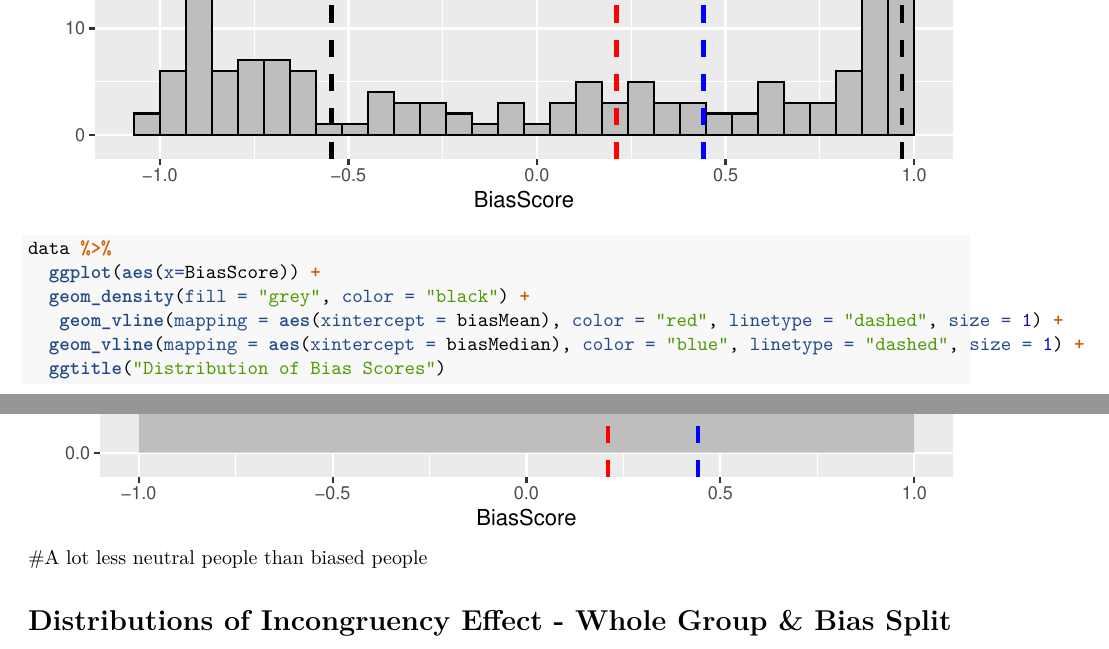
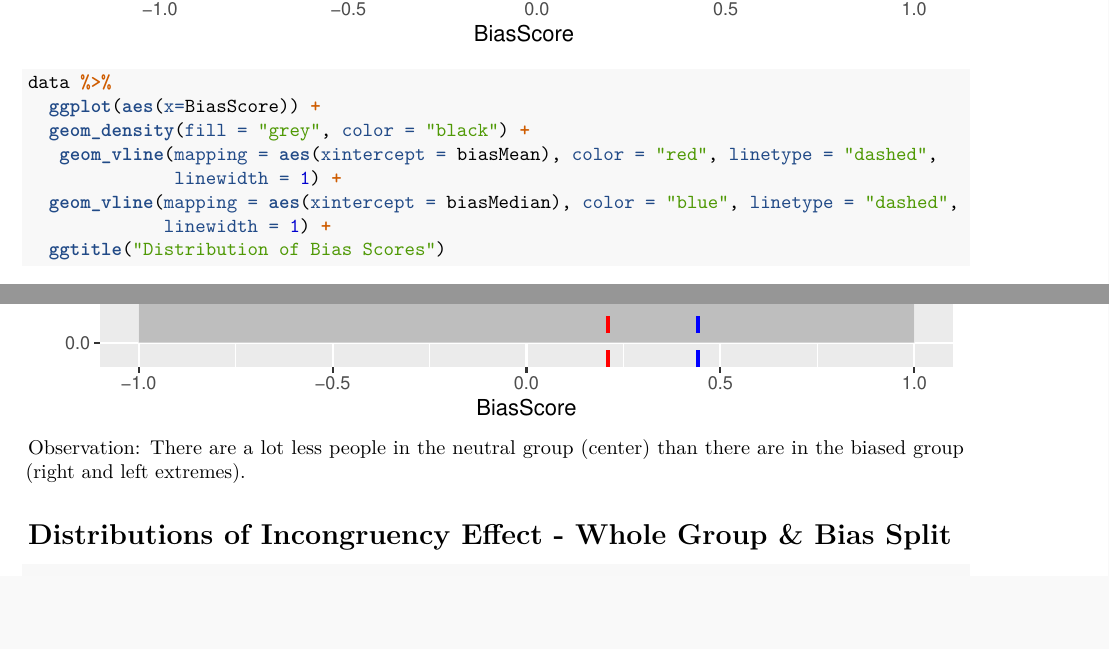
Before and after one commit to maiacz/ccdl-honors-attn-bias, an R Markdown document (MaiaAnalysis_Working_Doc.Rmd): two parts of pages 3 and 4 of 35, joined at a grey line, cut at the place of the change, the shorter picture padded with empty space. Rendered offline with R 4.5, knitr and Pandoc, then LaTeX, with nearby package versions.

Commit message:
Changed line formatting and added observation caption

````diff
--- a/MaiaAnalysis_Working_Doc.Rmd
+++ b/MaiaAnalysis_Working_Doc.Rmd
@@ -86,33 +86,35 @@ data %>%
 
 # Distributions of Bias Scores
 ```{r bias_histo}
-
 biasMean <- mean(data$BiasScore, na.rm = T)
 biasMedian <- median(data$BiasScore, na.rm = T)
 
 bias1sd <- biasMean + sd(data$BiasScore)
 biasneg1sd <- biasMean - sd(data$BiasScore)
 
-
 data %>%
   ggplot(aes(x=BiasScore)) +
   geom_histogram(fill = "grey", color = "black", bins=30) +
-  geom_vline(mapping = aes(xintercept = biasMean), color = "red", linetype = "dashed", linewidth = 1) +
-  geom_vline(mapping = aes(xintercept = biasMedian), color = "blue", linetype = "dashed", linewidth = 1) +
-   geom_vline(mapping = aes(xintercept = bias1sd), color = "black", linetype = "dashed", linewidth = 1) +
-   geom_vline(mapping = aes(xintercept = biasneg1sd), color = "black", linetype = "dashed", linewidth = 1) +
+  geom_vline(mapping = aes(xintercept = biasMean), color = "red", linetype = "dashed",
+             linewidth = 1) +
+  geom_vline(mapping = aes(xintercept = biasMedian), color = "blue", linetype = "dashed",
+             linewidth = 1) +
+   geom_vline(mapping = aes(xintercept = bias1sd), color = "black", linetype = "dashed",
+              linewidth = 1) +
+   geom_vline(mapping = aes(xintercept = biasneg1sd), color = "black", linetype = "dashed",
+              linewidth = 1) +
   ggtitle("Distribution of Bias Scores")
 
 data %>%
   ggplot(aes(x=BiasScore)) +
   geom_density(fill = "grey", color = "black") +
-   geom_vline(mapping = aes(xintercept = biasMean), color = "red", linetype = "dashed", size = 1) +
-  geom_vline(mapping = aes(xintercept = biasMedian), color = "blue", linetype = "dashed", size = 1) +
+   geom_vline(mapping = aes(xintercept = biasMean), color = "red", linetype = "dashed",
+              linewidth = 1) +
+  geom_vline(mapping = aes(xintercept = biasMedian), color = "blue", linetype = "dashed",
+             linewidth = 1) +
   ggtitle("Distribution of Bias Scores")
-
-
 ```
-#A lot less neutral people than biased people
+Observation: There are a lot less people in the neutral group (center) than there are in the biased group (right and left extremes).
 
 # Distributions of Incongruency Effect - Whole Group & Bias Split
 ```{r inconeffect_dist}
````
Also changed, not shown: MaiaAnalysis_Working_Doc.pdf.
